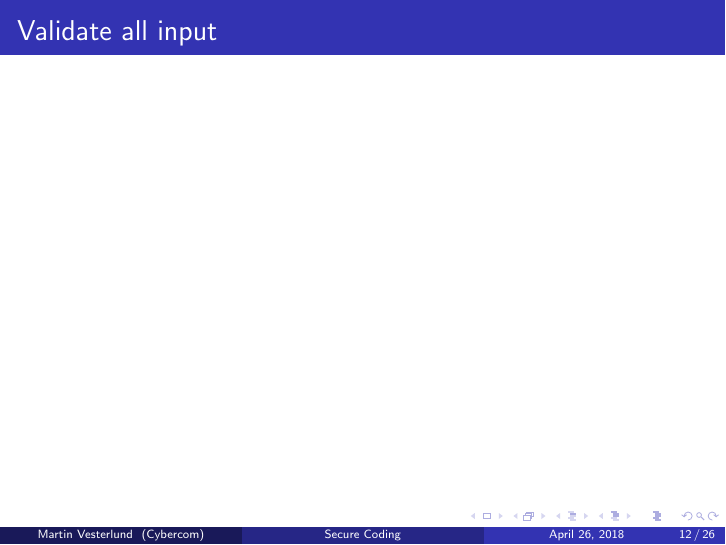
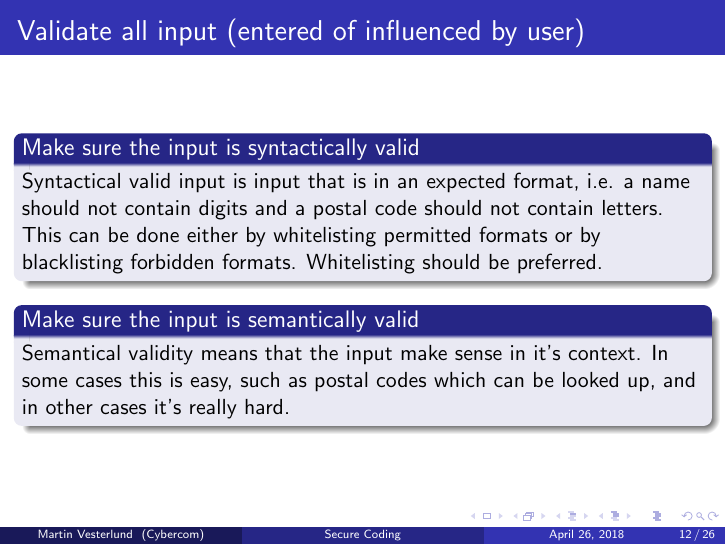
Before and after one commit to Otyg/presentations, LaTeX slides (secureCodePresentation/presentation.tex): page 12 of 26. Compiled offline with pdfLaTeX.

Commit message:
Add validation slide

```diff
--- a/secureCodePresentation/presentation.tex
+++ b/secureCodePresentation/presentation.tex
@@ -259,7 +259,19 @@ Cybercom Group AB \\
       \end{itemize}
     \end{frame}
     \begin{frame}
-      \frametitle{Validate all input}
+      \frametitle{Validate all input (entered of influenced by user)}
+      \begin{block}{Make sure the input is syntactically valid}
+        Syntactical valid input is input that is in an expected format, i.e.
+        a name should not contain digits and a postal code should not contain letters.
+
+        This can be done either by whitelisting permitted formats or by blacklisting
+        forbidden formats. Whitelisting should be preferred.
+      \end{block}
+      \begin{block}{Make sure the input is semantically valid}
+        Semantical validity means that the input make sense in it's context. In some
+        cases this is easy, such as postal codes which can be looked up, and in other
+        cases it's really hard.
+      \end{block}
     \end{frame}
     \begin{frame}
       \frametitle{Encode data}
```
